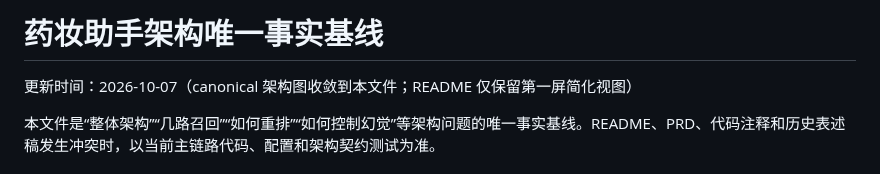
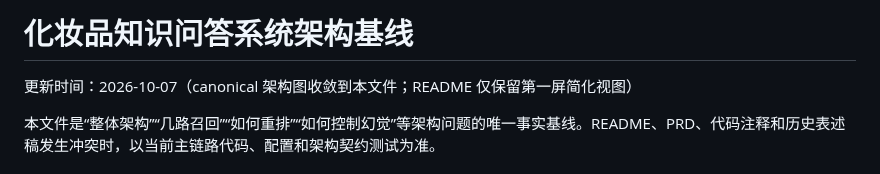
Before and after one commit to Xander-Xai/Beauty-Industry-RAG-QA-System, a Markdown page: docs/architecture-baseline.md, the part around the change. Rendered like a GitHub page.

```diff
--- a/docs/architecture-baseline.md
+++ b/docs/architecture-baseline.md
@@ -1,4 +1,4 @@
-# 药妆助手架构唯一事实基线
+# 化妆品知识问答系统架构基线
 
 更新时间：2026-10-07（canonical 架构图收敛到本文件；README 仅保留第一屏简化视图）
 
```
